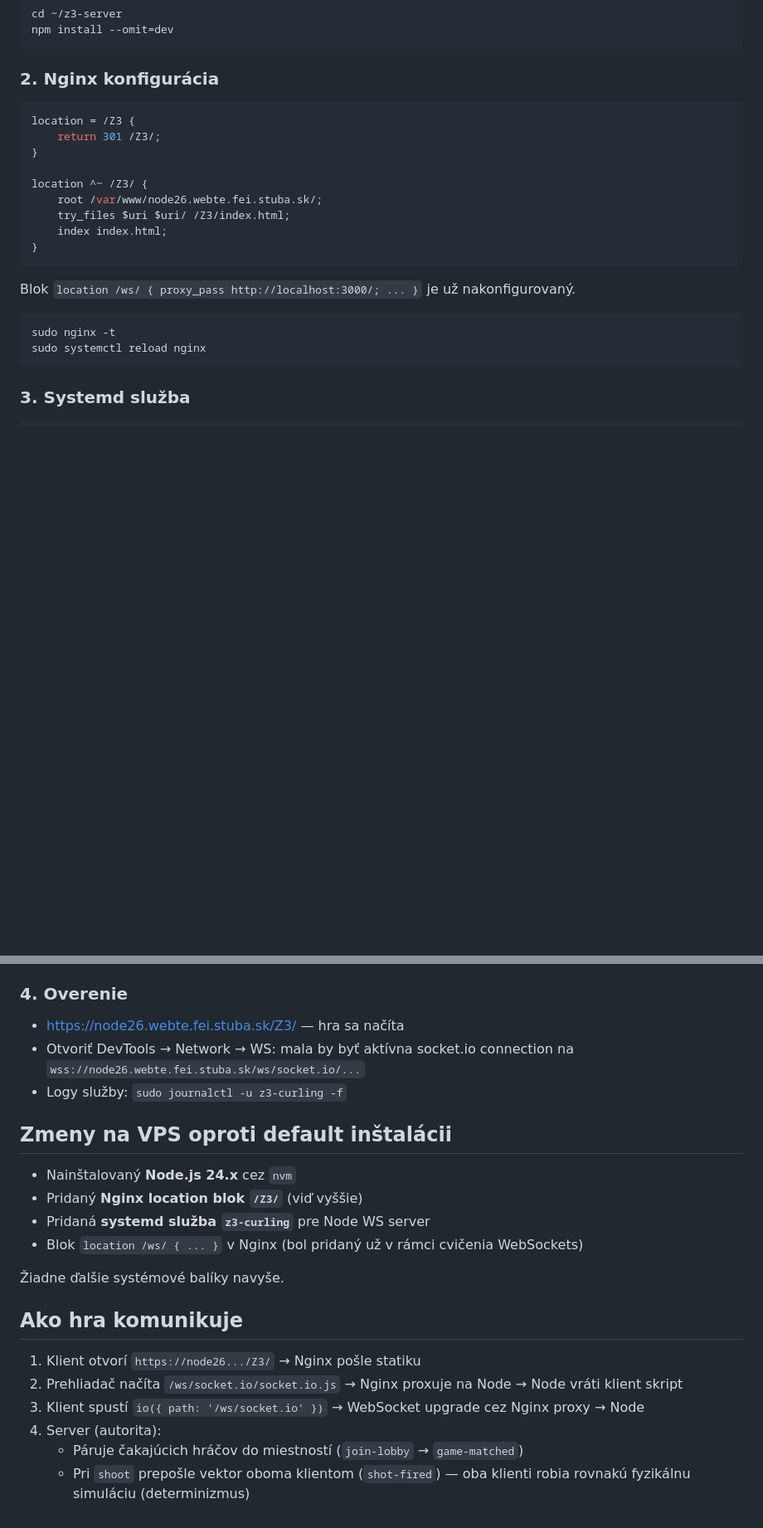
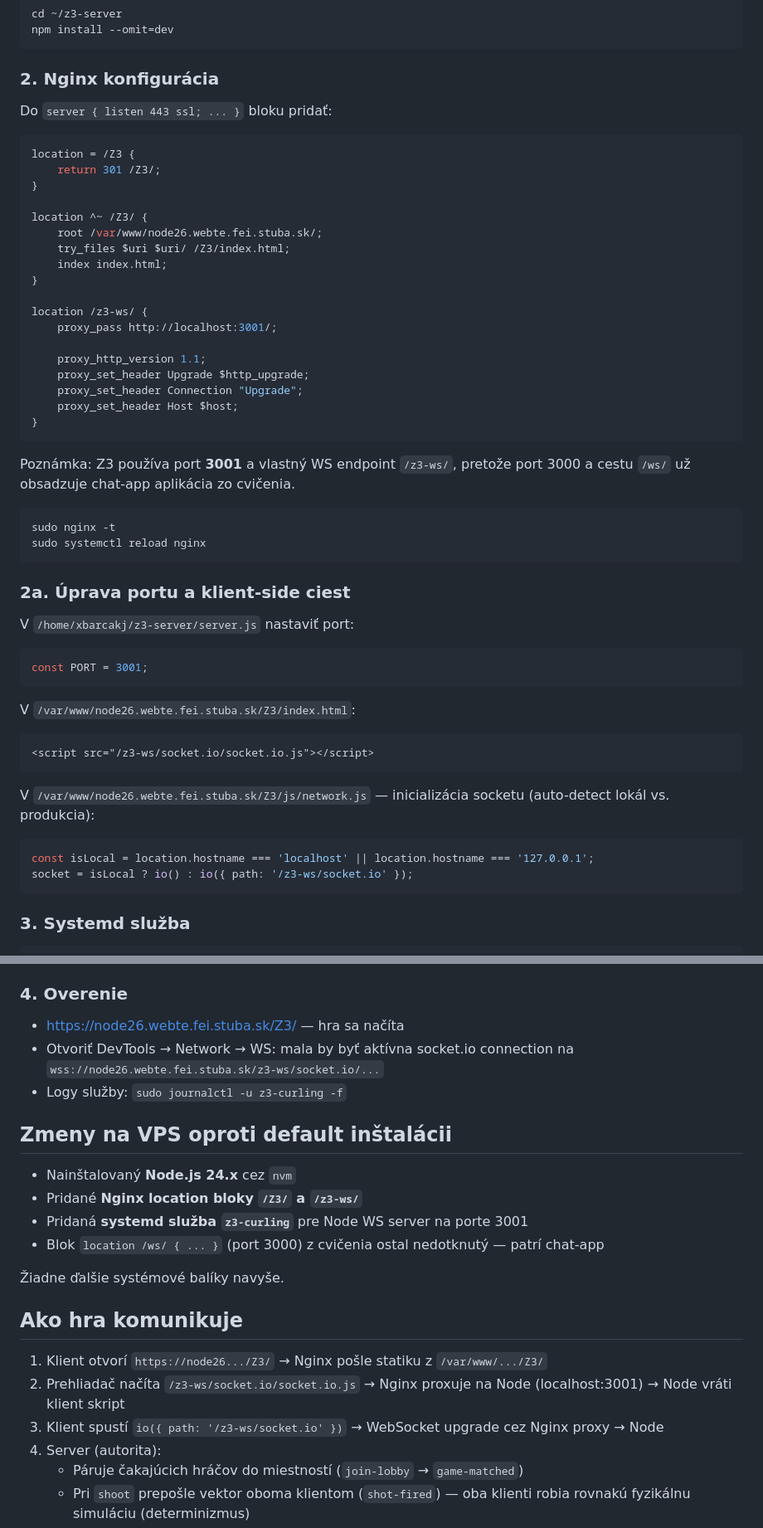
Before and after one commit to JozzefBar/WEBTE2, a Markdown page: src/zadanie3/README.md, 2 parts joined by grey strips. Shown at 83% size. GitHub-like rendering; blank space fills up the shorter version.

````diff
--- a/src/zadanie3/README.md
+++ b/src/zadanie3/README.md
@@ -40,6 +40,8 @@ npm install --omit=dev
 
 ### 2. Nginx konfigurácia
 
+Do `server { listen 443 ssl; ... }` bloku pridať:
+
 ```nginx
 location = /Z3 {
     return 301 /Z3/;
@@ -50,13 +52,42 @@ location ^~ /Z3/ {
     try_files $uri $uri/ /Z3/index.html;
     index index.html;
 }
+
+location /z3-ws/ {
+    proxy_pass http://localhost:3001/;
+
+    proxy_http_version 1.1;
+    proxy_set_header Upgrade $http_upgrade;
+    proxy_set_header Connection "Upgrade";
+    proxy_set_header Host $host;
+}
 ```
 
-Blok `location /ws/ { proxy_pass http://localhost:3000/; ... }` je už nakonfigurovaný.
+Poznámka: Z3 používa port **3001** a vlastný WS endpoint `/z3-ws/`, pretože
+port 3000 a cestu `/ws/` už obsadzuje chat-app aplikácia zo cvičenia.
 
 ```sh
 sudo nginx -t
 sudo systemctl reload nginx
+```
+
+### 2a. Úprava portu a klient-side ciest
+
+V `/home/xbarcakj/z3-server/server.js` nastaviť port:
+```js
+const PORT = 3001;
+```
+
+V `/var/www/node26.webte.fei.stuba.sk/Z3/index.html`:
+```html
+<script src="/z3-ws/socket.io/socket.io.js"></script>
+```
+
+V `/var/www/node26.webte.fei.stuba.sk/Z3/js/network.js` — inicializácia socketu
+(auto-detect lokál vs. produkcia):
+```js
+const isLocal = location.hostname === 'localhost' || location.hostname === '127.0.0.1';
+socket = isLocal ? io() : io({ path: '/z3-ws/socket.io' });
 ```
 
 ### 3. Systemd služba
@@ -92,23 +123,23 @@ sudo systemctl status z3-curling
 
 - https://node26.webte.fei.stuba.sk/Z3/ — hra sa načíta
 - Otvoriť DevTools → Network → WS: mala by byť aktívna socket.io connection
-  na `wss://node26.webte.fei.stuba.sk/ws/socket.io/...`
+  na `wss://node26.webte.fei.stuba.sk/z3-ws/socket.io/...`
 - Logy služby: `sudo journalctl -u z3-curling -f`
 
 ## Zmeny na VPS oproti default inštalácii
 
 - Nainštalovaný **Node.js 24.x** cez `nvm`
-- Pridaný **Nginx location blok `/Z3/`** (viď vyššie)
-- Pridaná **systemd služba `z3-curling`** pre Node WS server
-- Blok `location /ws/ { ... }` v Nginx (bol pridaný už v rámci cvičenia WebSockets)
+- Pridané **Nginx location bloky `/Z3/` a `/z3-ws/`**
+- Pridaná **systemd služba `z3-curling`** pre Node WS server na porte 3001
+- Blok `location /ws/ { ... }` (port 3000) z cvičenia ostal nedotknutý — patrí chat-app
 
 Žiadne ďalšie systémové balíky navyše.
 
 ## Ako hra komunikuje
 
-1. Klient otvorí `https://node26.../Z3/` → Nginx pošle statiku
-2. Prehliadač načíta `/ws/socket.io/socket.io.js` → Nginx proxuje na Node → Node vráti klient skript
-3. Klient spustí `io({ path: '/ws/socket.io' })` → WebSocket upgrade cez Nginx proxy → Node
+1. Klient otvorí `https://node26.../Z3/` → Nginx pošle statiku z `/var/www/.../Z3/`
+2. Prehliadač načíta `/z3-ws/socket.io/socket.io.js` → Nginx proxuje na Node (localhost:3001) → Node vráti klient skript
+3. Klient spustí `io({ path: '/z3-ws/socket.io' })` → WebSocket upgrade cez Nginx proxy → Node
 4. Server (autorita):
    - Páruje čakajúcich hráčov do miestností (`join-lobby` → `game-matched`)
    - Pri `shoot` prepošle vektor oboma klientom (`shot-fired`) — oba klienti robia rovnakú fyzikálnu simuláciu (determinizmus)
````
